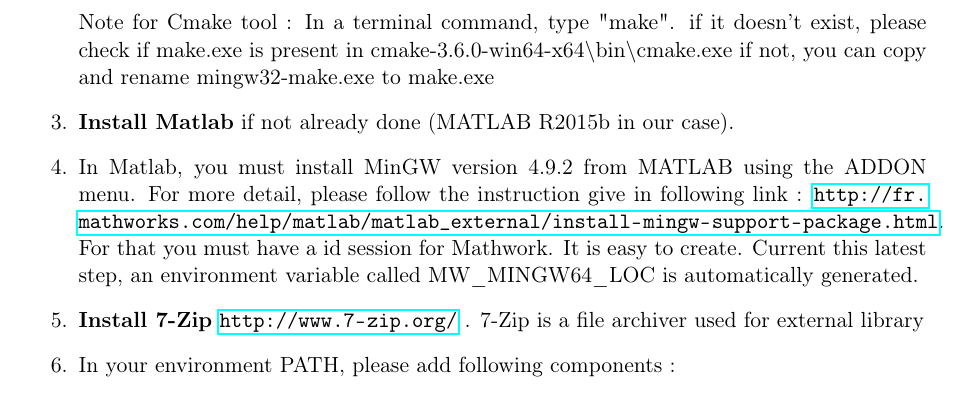
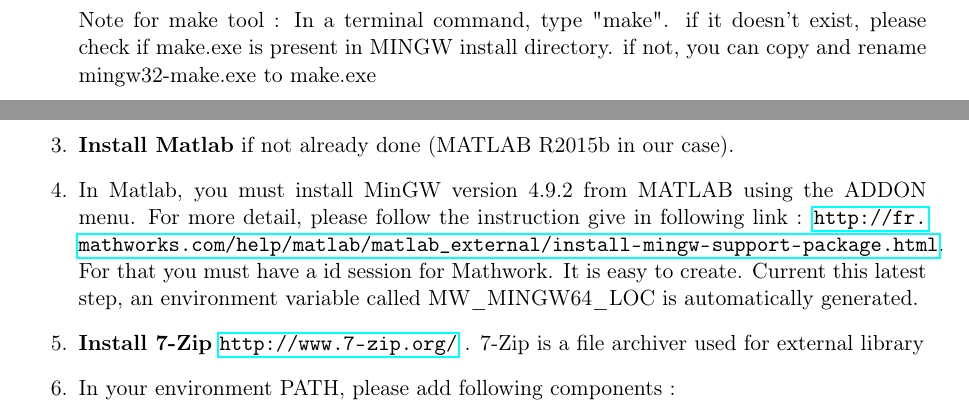
Before and after one commit to macnetic/faust, a LaTeX document (gen_doc/LaTeX/Faust.tex, which reads gen_doc/LaTeX/chapInstall.tex): part of page 6 of 11 before the commit and two parts of pages 5 and 6 of 11 after it, the two joined at a grey line, cut so that both start at the same text. Compiled offline with pdfLaTeX.

Commit message:
latex modif

```diff
--- a/gen_doc/LaTeX/chapInstall.tex
+++ b/gen_doc/LaTeX/chapInstall.tex
@@ -75,12 +75,13 @@ The installation of the FA$\mu$ST project depends on other components to be inst
 Launch install file and choose MINGW version 4.9.2 for mexFunction compatibility
 The directory of binary must be add to the environment PATH.
 
+Note for make tool : In a terminal command, type "make". if it doesn't exist, please check if make.exe is present in MINGW install directory.
+if not, you can copy and rename mingw32-make.exe to make.exe
+
+
 \item \textbf{Install CMake} for building the FAUST project.
 In \url{https://cmake.org/download/} , download Binary distributions correspond to your environment (in our case  cmake-3.6.1-win64-x64.zip)
 The directory of binary must be add to the environment PATH.
-
-Note for Cmake tool : In a terminal command, type "make". if it doesn't exist, please check if make.exe is present in cmake-3.6.0-win64-x64$\setminus$bin$\setminus$cmake.exe
-if not, you can copy and rename mingw32-make.exe to make.exe
 
 \item \textbf{Install Matlab} if not already done (MATLAB R2015b in our case).
 
```
